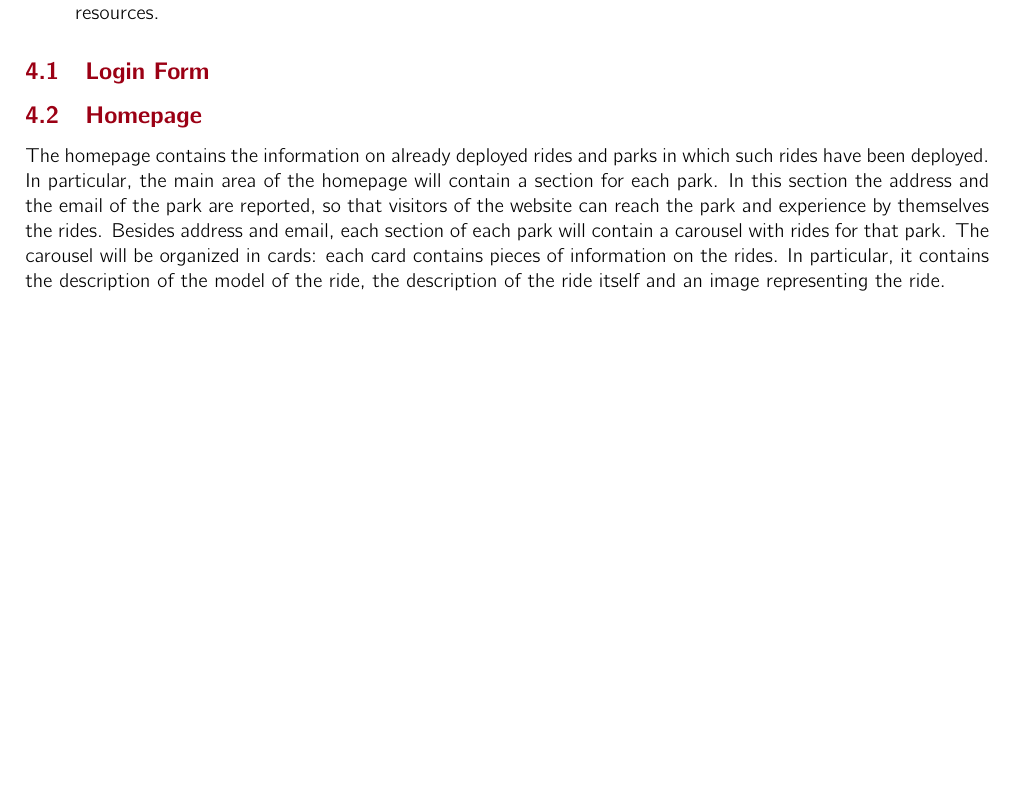
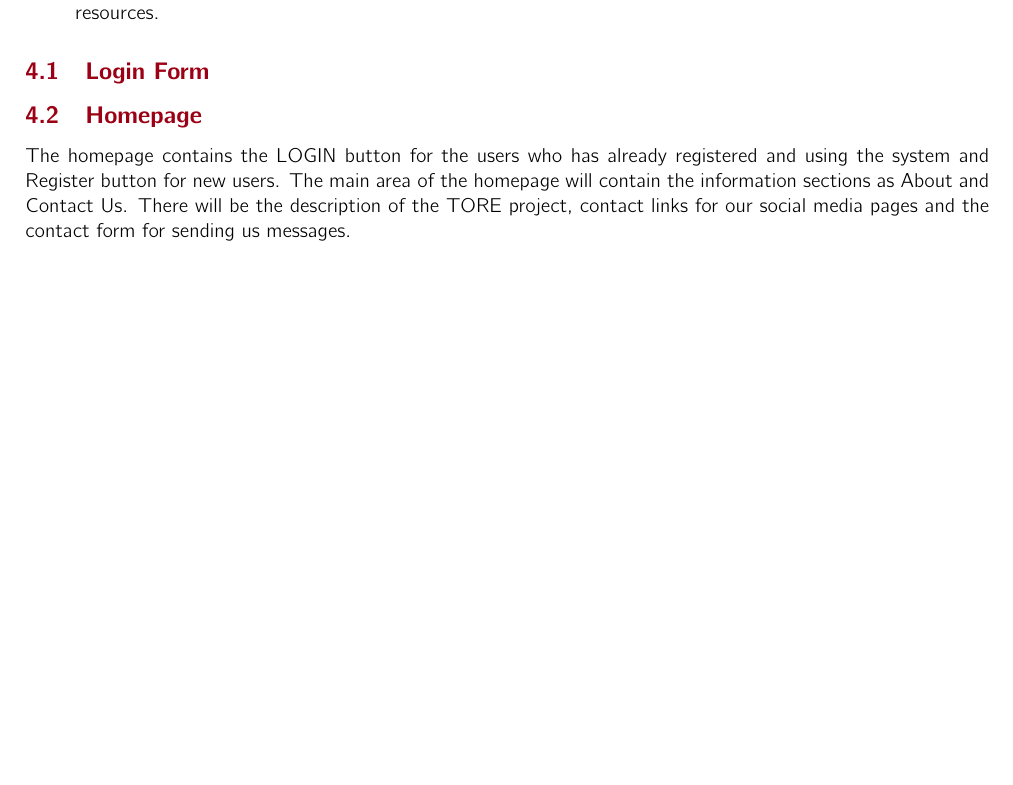
Before and after one commit to SaadAhmed1122/E-learning_Web_Application, a LaTeX document (HW_1/main.tex, which reads HW_1/sections/PLL/HomePage.tex): part of page 4 of 9, cut so that both start at the same text. Compiled offline with pdfLaTeX.

Commit message:
added the text and changed the path to img

```diff
--- a/HW_1/sections/PLL/HomePage.tex
+++ b/HW_1/sections/PLL/HomePage.tex
@@ -1,3 +1,3 @@
 \subsection{Homepage}
-The homepage contains the information on already deployed rides and parks in which such rides have been deployed. In particular, the main area of the homepage will contain a section for each park. In this section the address and the email of the park are reported, so that visitors of the website can reach the park and experience by themselves the rides. Besides address and email, each section of each park will contain a carousel with rides for that park. The carousel will be organized in cards: each card contains pieces of information on the rides. In particular, it contains the description of the model of the ride, the description of the ride itself and an image representing the ride.
+The homepage contains the LOGIN button for the users who has already registered and using the system and Register button for new users. The main area of the homepage will contain the information sections as About and Contact Us. There will be the description of the TORE project, contact links for our social media pages and the contact form for sending us messages.
 
```
Also changed, not shown: HW_1/sections/PLL/HomePage.tex (2 more changed lines).
